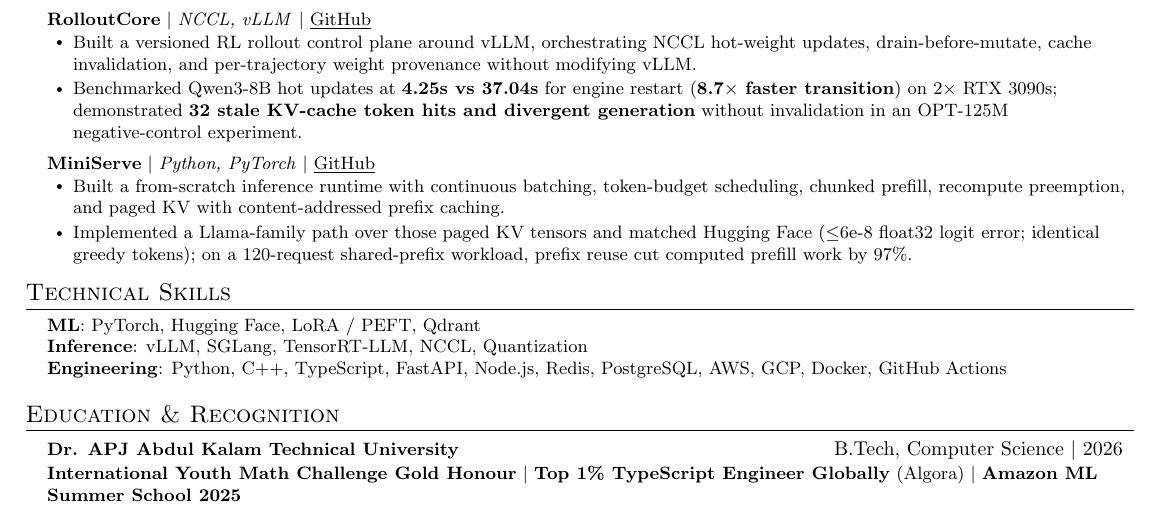
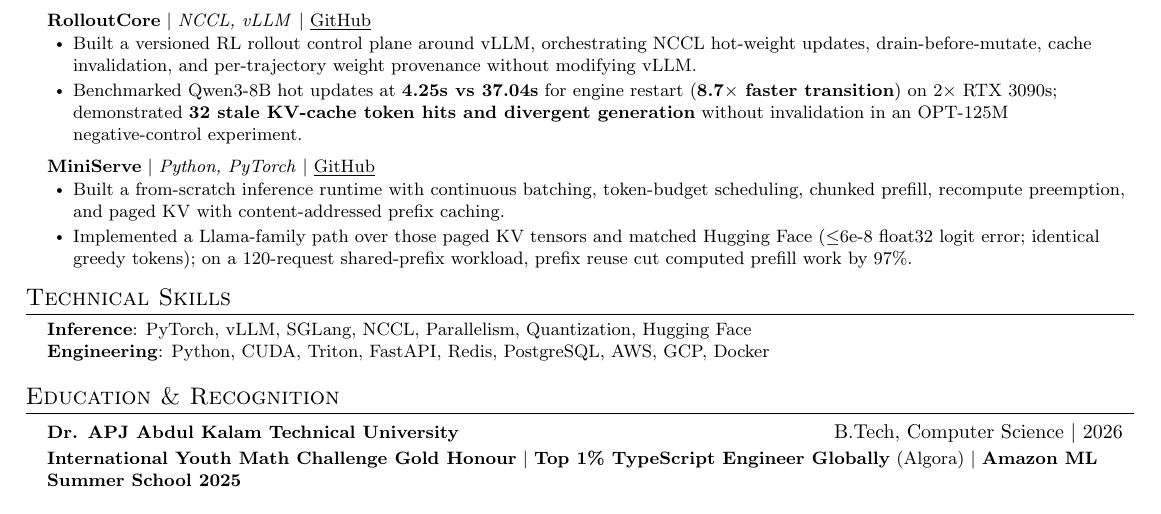
Before and after one commit to awesome-pro/portfolio, a LaTeX CV (data/resume.tex): part of the page, cut so that both start at the same text. Compiled offline with pdfLaTeX.

Commit message:
feat: update technical skills section with refined ML and engineering tools

```diff
--- a/data/resume.tex
+++ b/data/resume.tex
@@ -114,9 +114,8 @@
 \section{Technical Skills}
  \begin{itemize}[leftmargin=0.15in, label={}]
     \small{\item{
-     \textbf{ML}{: PyTorch, Hugging Face, LoRA / PEFT, Qdrant } \\
-     \textbf{Inference}{: vLLM, SGLang, TensorRT-LLM, NCCL, Quantization } \\
-     \textbf{Engineering}{: Python, C++, TypeScript, FastAPI, Node.js, Redis, PostgreSQL, AWS, GCP, Docker, GitHub Actions} \\
+     \textbf{Inference}{: PyTorch, vLLM, SGLang, NCCL, Parallelism, Quantization, Hugging Face} \\
+     \textbf{Engineering}{: Python, CUDA, Triton, FastAPI, Redis, PostgreSQL, AWS, GCP, Docker} \\
     }}
  \end{itemize}
 
```
